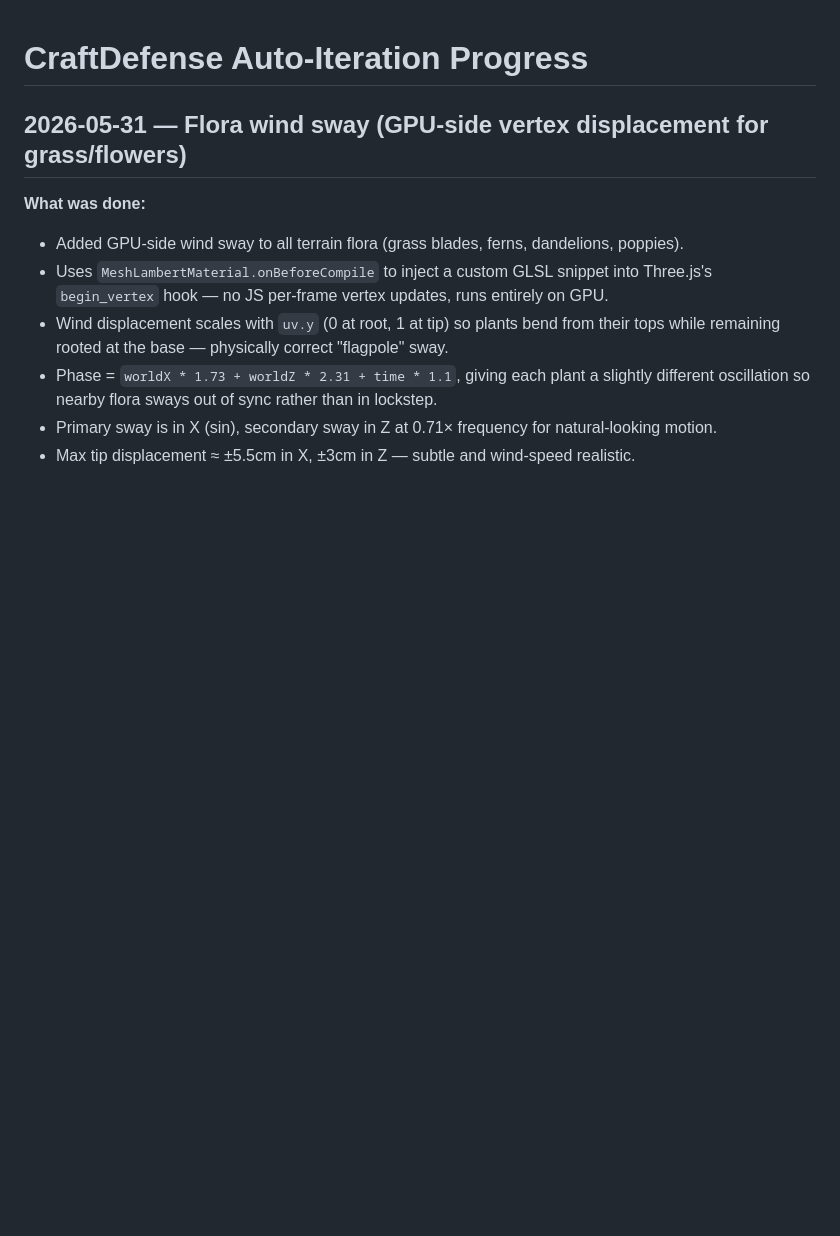
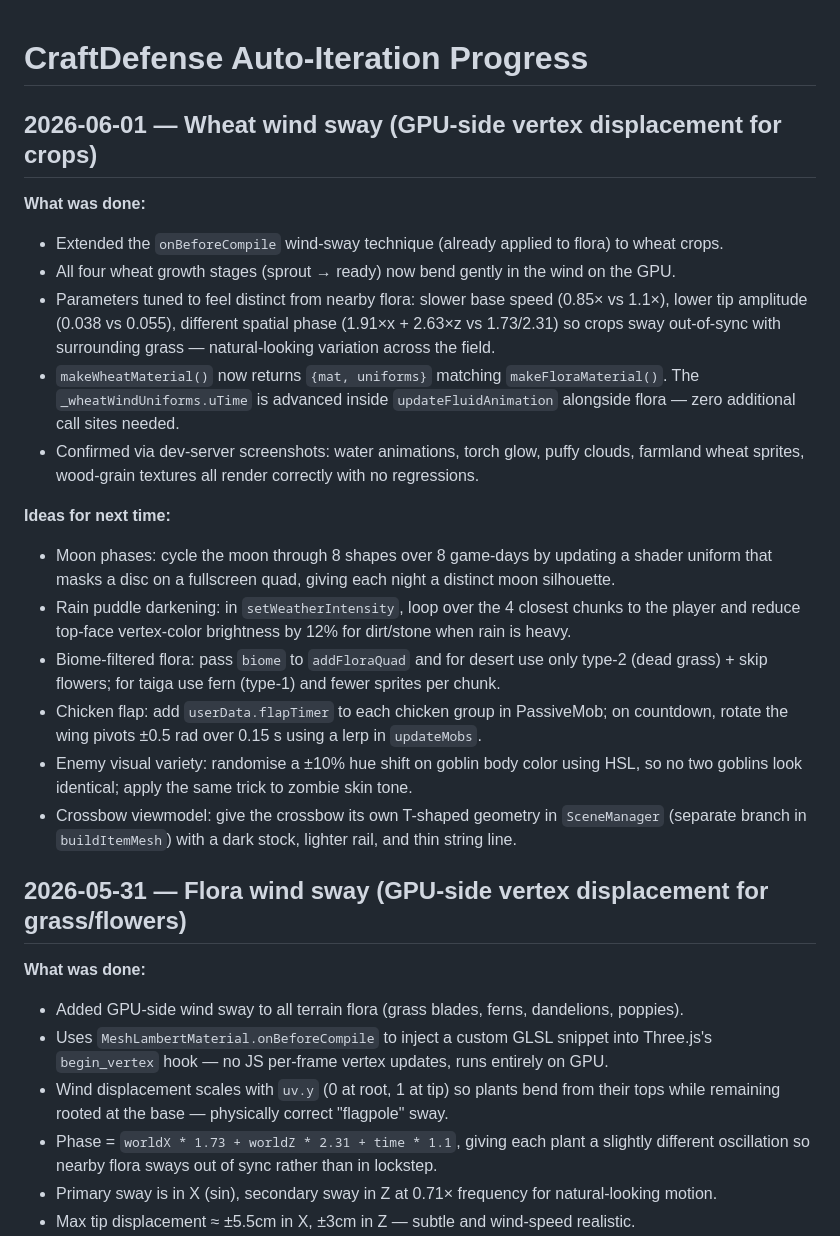
Before and after one commit to scheffeler/CraftDefense, a Markdown page: AUTOPROGRESS.md, the part around the change. GitHub-like rendering; blank space fills up the shorter version.

Commit message:
docs: log wheat wind sway session and next-run ideas in AUTOPROGRESS.md
Co-Authored-By: Claude <noreply@anthropic.com>

```diff
--- a/AUTOPROGRESS.md
+++ b/AUTOPROGRESS.md
@@ -1,4 +1,32 @@
 # CraftDefense Auto-Iteration Progress
+
+## 2026-06-01 — Wheat wind sway (GPU-side vertex displacement for crops)
+
+**What was done:**
+- Extended the `onBeforeCompile` wind-sway technique (already applied to flora) to wheat crops.
+- All four wheat growth stages (sprout → ready) now bend gently in the wind on the GPU.
+- Parameters tuned to feel distinct from nearby flora: slower base speed (0.85× vs 1.1×), lower
+  tip amplitude (0.038 vs 0.055), different spatial phase (1.91×x + 2.63×z vs 1.73/2.31) so
+  crops sway out-of-sync with surrounding grass — natural-looking variation across the field.
+- `makeWheatMaterial()` now returns `{mat, uniforms}` matching `makeFloraMaterial()`. The
+  `_wheatWindUniforms.uTime` is advanced inside `updateFluidAnimation` alongside flora — zero
+  additional call sites needed.
+- Confirmed via dev-server screenshots: water animations, torch glow, puffy clouds, farmland
+  wheat sprites, wood-grain textures all render correctly with no regressions.
+
+**Ideas for next time:**
+- Moon phases: cycle the moon through 8 shapes over 8 game-days by updating a shader uniform
+  that masks a disc on a fullscreen quad, giving each night a distinct moon silhouette.
+- Rain puddle darkening: in `setWeatherIntensity`, loop over the 4 closest chunks to the player
+  and reduce top-face vertex-color brightness by 12% for dirt/stone when rain is heavy.
+- Biome-filtered flora: pass `biome` to `addFloraQuad` and for desert use only type-2 (dead
+  grass) + skip flowers; for taiga use fern (type-1) and fewer sprites per chunk.
+- Chicken flap: add `userData.flapTimer` to each chicken group in PassiveMob; on countdown,
+  rotate the wing pivots ±0.5 rad over 0.15 s using a lerp in `updateMobs`.
+- Enemy visual variety: randomise a ±10% hue shift on goblin body color using HSL, so no two
+  goblins look identical; apply the same trick to zombie skin tone.
+- Crossbow viewmodel: give the crossbow its own T-shaped geometry in `SceneManager` (separate
+  branch in `buildItemMesh`) with a dark stock, lighter rail, and thin string line.
 
 ## 2026-05-31 — Flora wind sway (GPU-side vertex displacement for grass/flowers)
 
```
